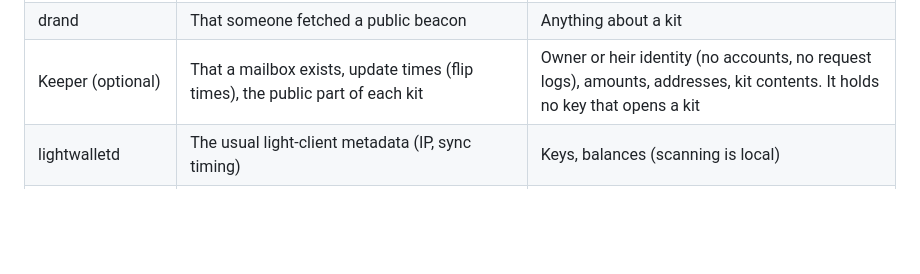
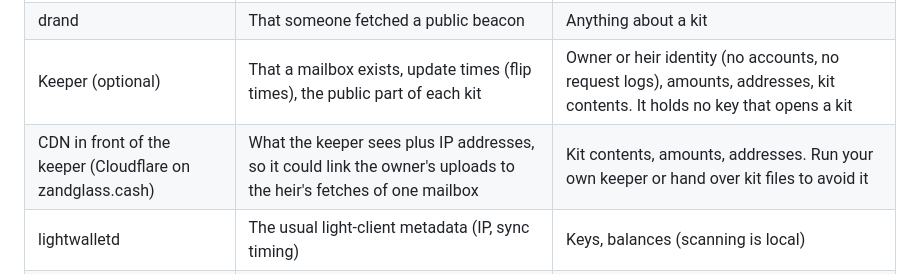
Before and after one commit to 0xBadSign/zandglass, a Markdown page: README.md, the part around the change. GitHub-like rendering; blank space fills up the shorter version.

```diff
--- a/README.md
+++ b/README.md
@@ -54,6 +54,7 @@ sequenceDiagram
 | Chain observers | Ordinary shielded transactions (funding, flips, claim) built by standard wallet code: default expiry (target + 40), default anchor, ZIP 317 fee | That a plan exists, who the heir is, amounts, unlock times, any link between vault epochs |
 | drand | That someone fetched a public beacon | Anything about a kit |
 | Keeper (optional) | That a mailbox exists, update times (flip times), the public part of each kit | Owner or heir identity (no accounts, no request logs), amounts, addresses, kit contents. It holds no key that opens a kit |
+| CDN in front of the keeper (Cloudflare on zandglass.cash) | What the keeper sees plus IP addresses, so it could link the owner's uploads to the heir's fetches of one mailbox | Kit contents, amounts, addresses. Run your own keeper or hand over kit files to avoid it |
 | lightwalletd | The usual light-client metadata (IP, sync timing) | Keys, balances (scanning is local) |
 | Heir, after the unlock | The current vault's seed, so its balance | Where earlier vaults sent their funds (`OvkPolicy::Discard`) |
 | Someone who steals a kit | Nothing, before or after the unlock (the heir key is also needed) | |
```
Also changed, not shown: docs/PRIVACY.md (+6 -3 lines).
